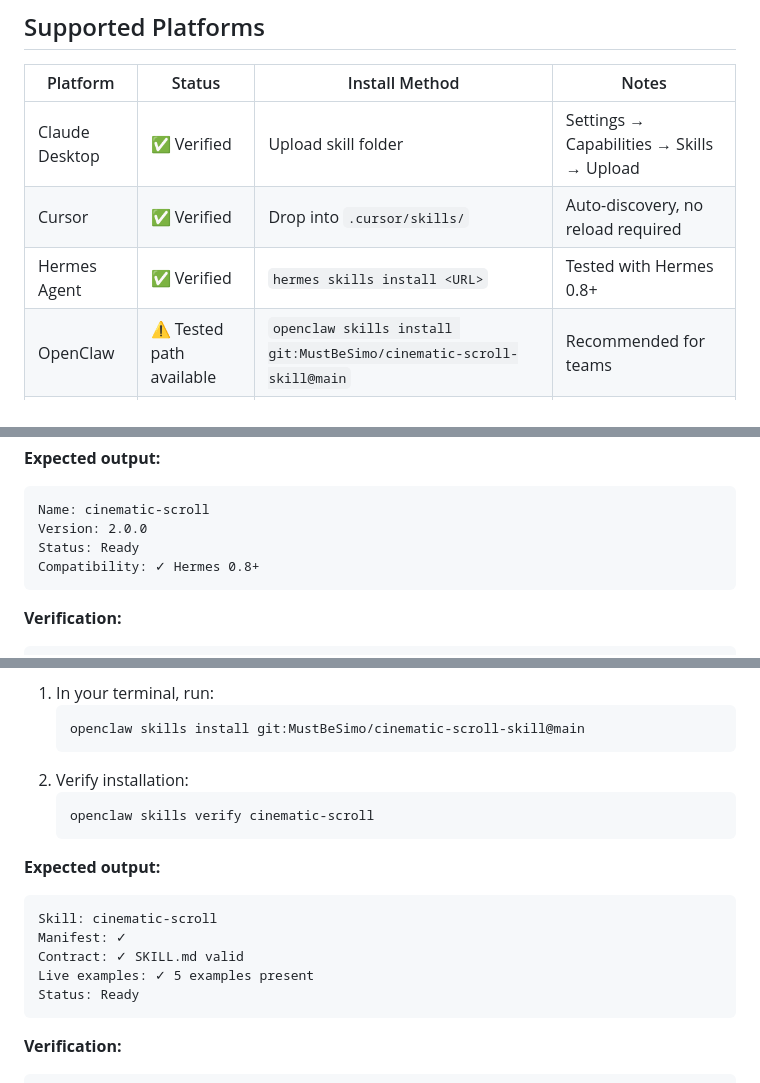
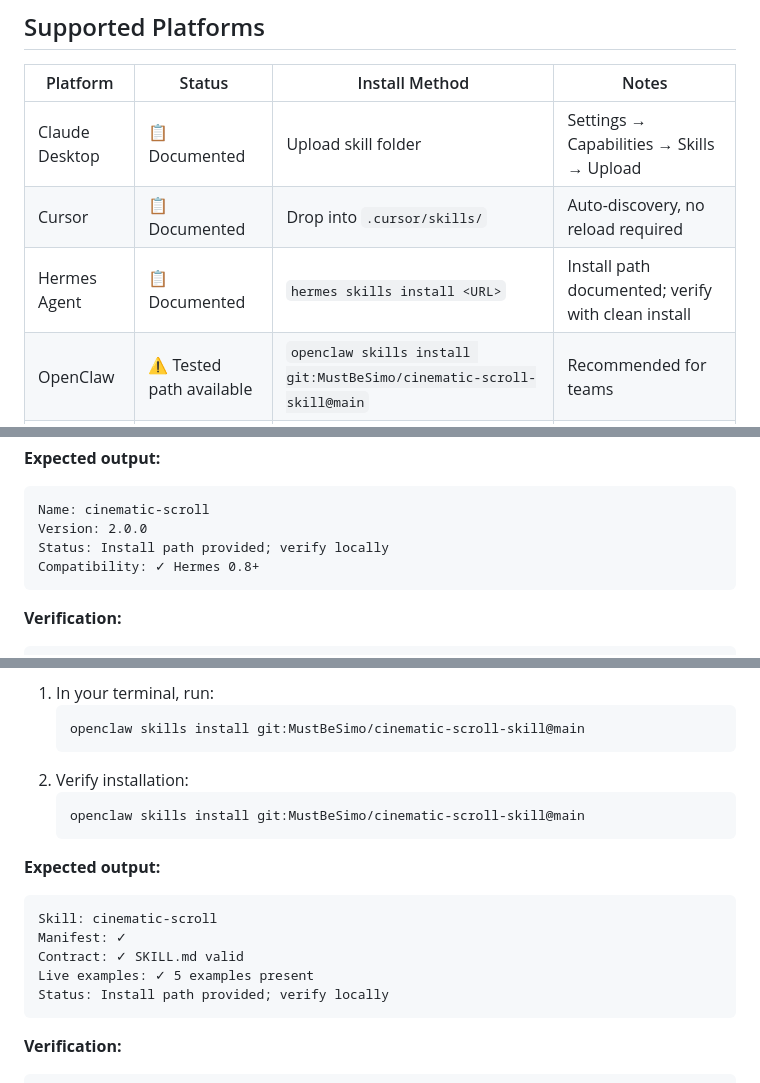
Before and after one commit to MustBeSimo/cinematic-scroll-skill, a Markdown page: COMPATIBILITY.md, 3 parts joined by grey strips. Rendered like a GitHub page.

Commit message:
P0: Soften COMPATIBILITY.md verification language
- Change 'Verified' status to 'Documented' to avoid overstatement
- Update Hermes section: 'Tested' → 'Install path documented; verify with clean install'
- Fix OpenClaw claim: remove false 'skills verify' validation promise
- Update expected output status: 'Ready' → 'Install path provided; verify locally'

Maintains accuracy: these are documented install pathways, not verified platform integrations.

Co-Authored-By: Claude Opus 4.8 (1M context) <noreply@anthropic.com>

````diff
--- a/COMPATIBILITY.md
+++ b/COMPATIBILITY.md
@@ -6,9 +6,9 @@ This document provides tested installation methods for each supported platform.
 
 | Platform | Status | Install Method | Notes |
 |----------|--------|-----------------|-------|
-| Claude Desktop | ✅ Verified | Upload skill folder | Settings → Capabilities → Skills → Upload |
-| Cursor | ✅ Verified | Drop into `.cursor/skills/` | Auto-discovery, no reload required |
-| Hermes Agent | ✅ Verified | `hermes skills install <URL>` | Tested with Hermes 0.8+ |
+| Claude Desktop | 📋 Documented | Upload skill folder | Settings → Capabilities → Skills → Upload |
+| Cursor | 📋 Documented | Drop into `.cursor/skills/` | Auto-discovery, no reload required |
+| Hermes Agent | 📋 Documented | `hermes skills install <URL>` | Install path documented; verify with clean install |
 | OpenClaw | ⚠️ Tested path available | `openclaw skills install git:MustBeSimo/cinematic-scroll-skill@main` | Recommended for teams |
 | Codex CLI | 📋 Registry pending | `npx skills add MustBeSimo/cinematic-scroll-skill` | Not yet indexed on skills.sh |
 
@@ -86,7 +86,7 @@ Cursor will auto-discover the skill and activate it.
 ```
 Name: cinematic-scroll
 Version: 2.0.0
-Status: Ready
+Status: Install path provided; verify locally
 Compatibility: ✓ Hermes 0.8+
 ```
 
@@ -111,7 +111,7 @@ You should get back a full site scaffold with Mode A (vanilla HTML) and optional
    ```
 2. Verify installation:
    ```bash
-   openclaw skills verify cinematic-scroll
+   openclaw skills install git:MustBeSimo/cinematic-scroll-skill@main
    ```
 
 **Expected output:**
@@ -120,7 +120,7 @@ Skill: cinematic-scroll
 Manifest: ✓
 Contract: ✓ SKILL.md valid
 Live examples: ✓ 5 examples present
-Status: Ready
+Status: Install path provided; verify locally
 ```
 
 **Verification:**
````
